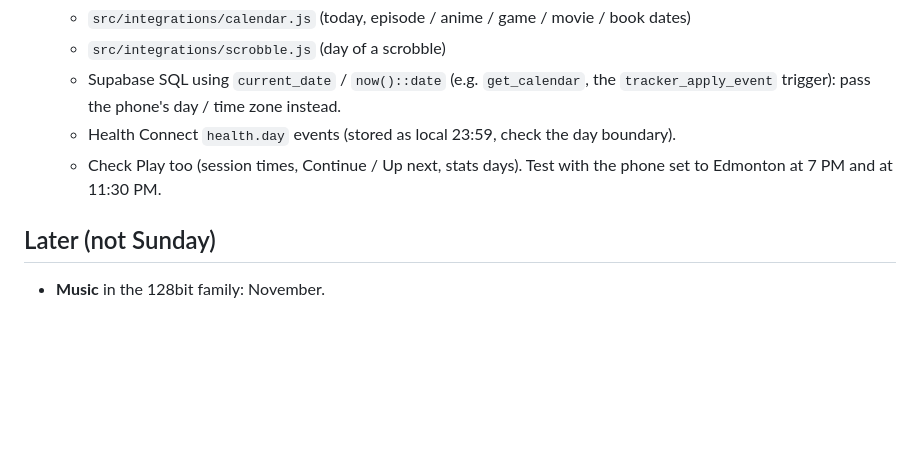
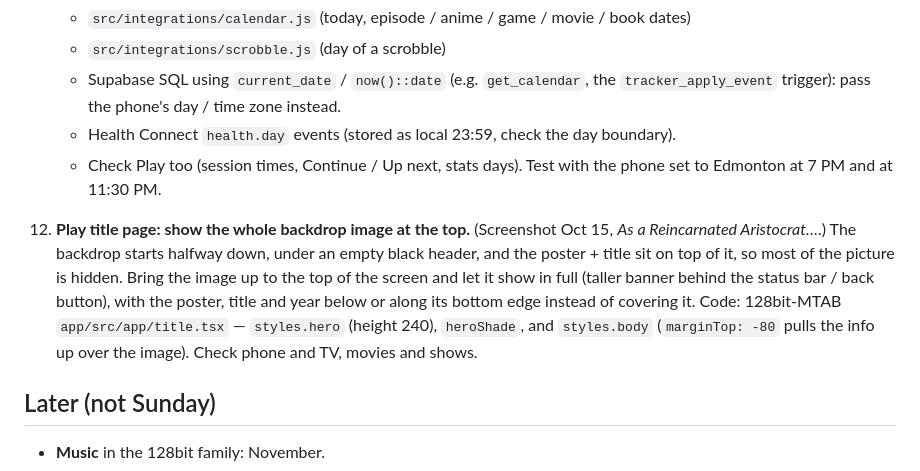
Before and after one commit to Hootywhooo86/128bittracker, a Markdown page: docs/SUNDAY.md, the part around the change. GitHub-like rendering; blank space fills up the shorter version.

Commit message:
Sunday list: Play title page backdrop fully visible at the top
Co-Authored-By: Claude Opus 5.5 <noreply@anthropic.com>
Claude-Session: https://claude.ai/code/session_0121A259Qz91cBXB7JEQR1R6

```diff
--- a/docs/SUNDAY.md
+++ b/docs/SUNDAY.md
@@ -136,6 +136,16 @@ Requests saved for Sunday's session (nothing here is built yet).
     - Check Play too (session times, Continue / Up next, stats days).
     Test with the phone set to Edmonton at 7 PM and at 11:30 PM.
 
+12. **Play title page: show the whole backdrop image at the top.**
+    (Screenshot Oct 15, *As a Reincarnated Aristocrat…*.) The backdrop starts halfway
+    down, under an empty black header, and the poster + title sit on top of it, so most of
+    the picture is hidden. Bring the image up to the top of the screen and let it show in
+    full (taller banner behind the status bar / back button), with the poster, title and
+    year below or along its bottom edge instead of covering it.
+    Code: 128bit-MTAB `app/src/app/title.tsx` — `styles.hero` (height 240), `heroShade`,
+    and `styles.body` (`marginTop: -80` pulls the info up over the image). Check phone and
+    TV, movies and shows.
+
 ## Later (not Sunday)
 
 - **Music** in the 128bit family: November.
```
